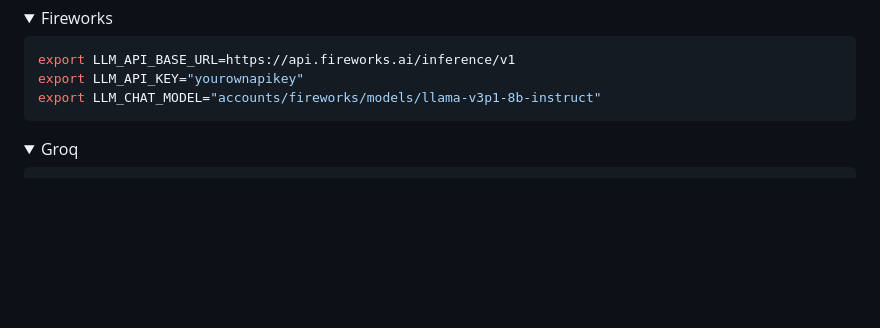
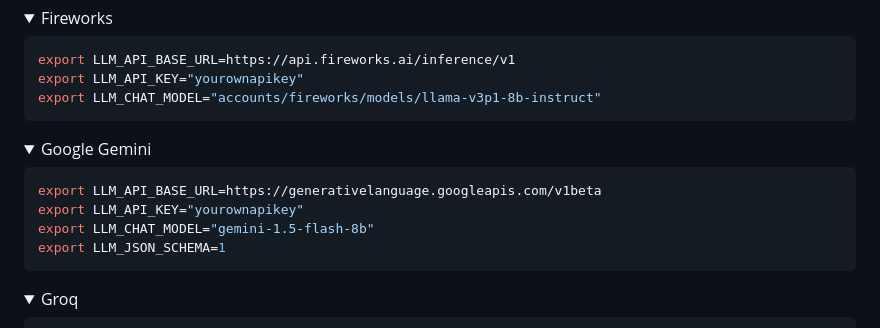
Before and after one commit to ariya/gamal, a Markdown page: README.md, the part around one of its changes. GitHub-like rendering; folded sections open; blank space fills up the shorter version.

Commit message:
README: on using Gemini

````diff
--- a/README.md
+++ b/README.md
@@ -95,6 +96,17 @@ export LLM_API_BASE_URL=https://api.fireworks.ai/inference/v1
 export LLM_API_KEY="yourownapikey"
 export LLM_CHAT_MODEL="accounts/fireworks/models/llama-v3p1-8b-instruct"
 ```
+</details>
+
+<details><summary>Google Gemini</summary>
+
+```bash
+export LLM_API_BASE_URL=https://generativelanguage.googleapis.com/v1beta
+export LLM_API_KEY="yourownapikey"
+export LLM_CHAT_MODEL="gemini-1.5-flash-8b"
+export LLM_JSON_SCHEMA=1
+```
+
 </details>
 
 <details><summary>Groq</summary>
````
Also changed, not shown: other parts of README.md (+2 -1 lines).
